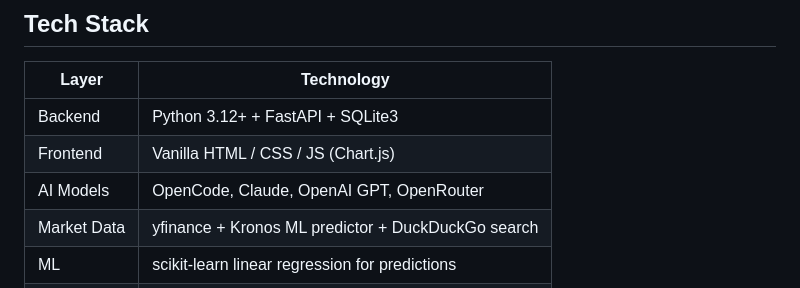
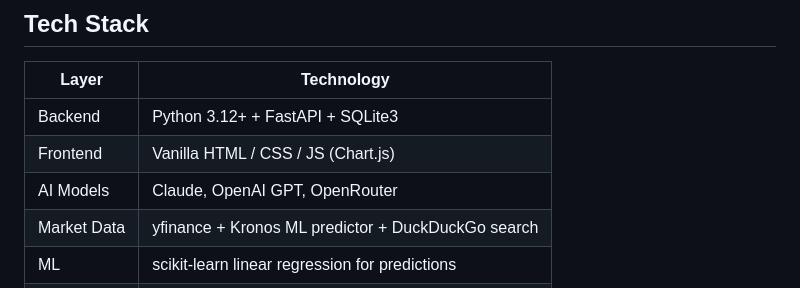
Before and after one commit to NikunjSingh5779/Finance-AI, a Markdown page: README.md, the part around the change. Drawn GitHub-style.

```diff
--- a/README.md
+++ b/README.md
@@ -25,7 +25,7 @@ AI-powered personal finance manager — track expenses, set budgets, analyze cas
 |------------|-----------------------------------------------------|
 | Backend    | Python 3.12+ + FastAPI + SQLite3                    |
 | Frontend   | Vanilla HTML / CSS / JS (Chart.js)                  |
-| AI Models  | OpenCode, Claude, OpenAI GPT, OpenRouter            |
+| AI Models  | Claude, OpenAI GPT, OpenRouter            |
 | Market Data| yfinance + Kronos ML predictor + DuckDuckGo search  |
 | ML         | scikit-learn linear regression for predictions      |
 | Deploy     | Docker or any VPS                                   |
```
